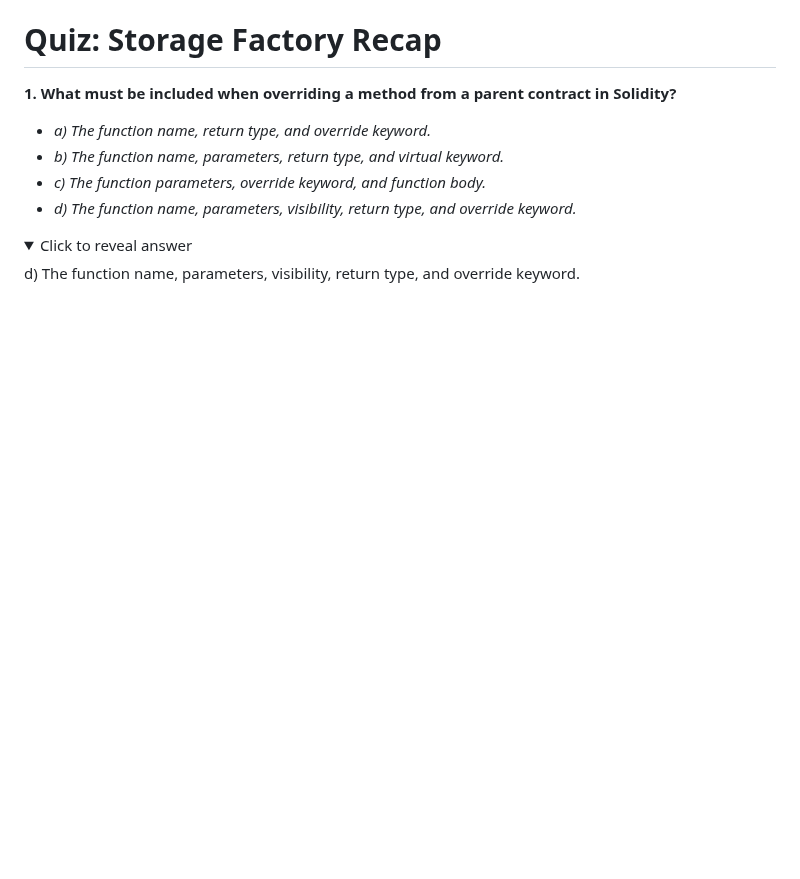
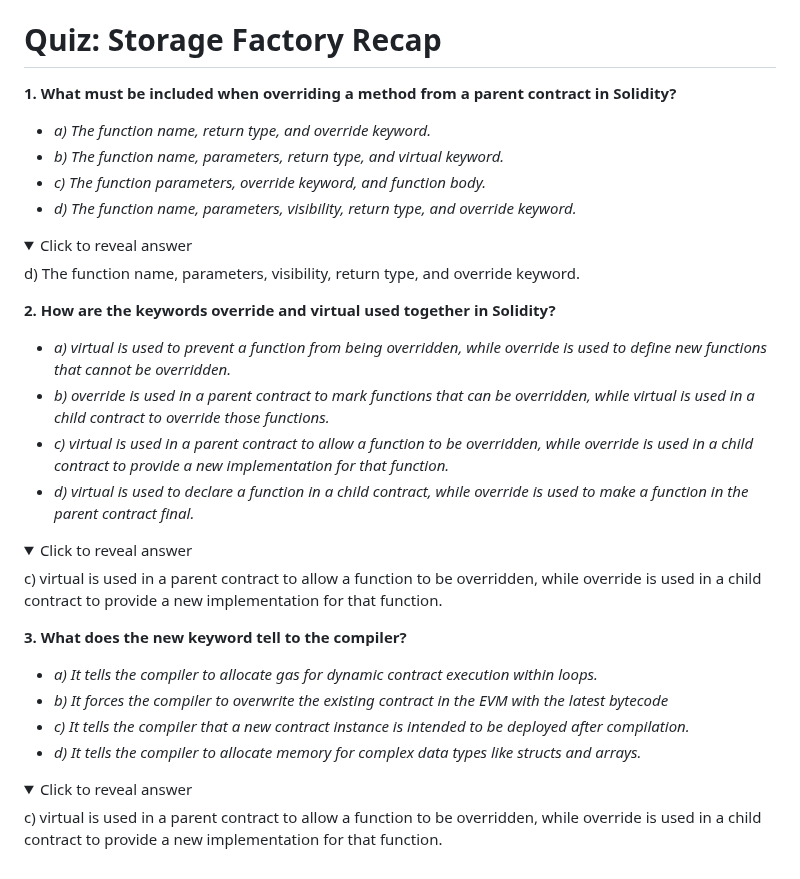
Before and after one commit to Mikehope254/Cyfrin-Updraft-Course, a Markdown page: Solidity Smart Contract Development/2. Storage Factory/StorageFactory.md, the part around the change. Rendered like a GitHub page; folded sections open; blank space fills up the shorter version.

Commit message:
Quiz: Storage Factory Recap Updated

```diff
--- a/Solidity Smart Contract Development/2. Storage Factory/StorageFactory.md
+++ b/Solidity Smart Contract Development/2. Storage Factory/StorageFactory.md
@@ -270,3 +270,25 @@ function store(uint256 _newFavNumber) public override {
   <summary>Click to reveal answer</summary>
   <p>d) The function name, parameters, visibility, return type, and override keyword.</p>
 </details>
+
+**2. How are the keywords override and virtual used together in Solidity?**
+* *a) virtual is used to prevent a function from being overridden, while override is used to define new functions that cannot be overridden.*
+* *b) override is used in a parent contract to mark functions that can be overridden, while virtual is used in a child contract to override those functions.*
+* *c) virtual is used in a parent contract to allow a function to be overridden, while override is used in a child contract to provide a new implementation for that function.*
+* *d) virtual is used to declare a function in a child contract, while override is used to make a function in the parent contract final.*
+
+<details>
+  <summary>Click to reveal answer</summary>
+  <p>c) virtual is used in a parent contract to allow a function to be overridden, while override is used in a child contract to provide a new implementation for that function.</p>
+</details>
+
+**3. What does the new keyword tell to the compiler?**
+* *a) It tells the compiler to allocate gas for dynamic contract execution within loops.*
+* *b) It forces the compiler to overwrite the existing contract in the EVM with the latest bytecode*
+* *c) It tells the compiler that a new contract instance is intended to be deployed after compilation.*
+* *d) It tells the compiler to allocate memory for complex data types like structs and arrays.*
+
+<details>
+  <summary>Click to reveal answer</summary>
+  <p>c) virtual is used in a parent contract to allow a function to be overridden, while override is used in a child contract to provide a new implementation for that function.</p>
+</details>
```
